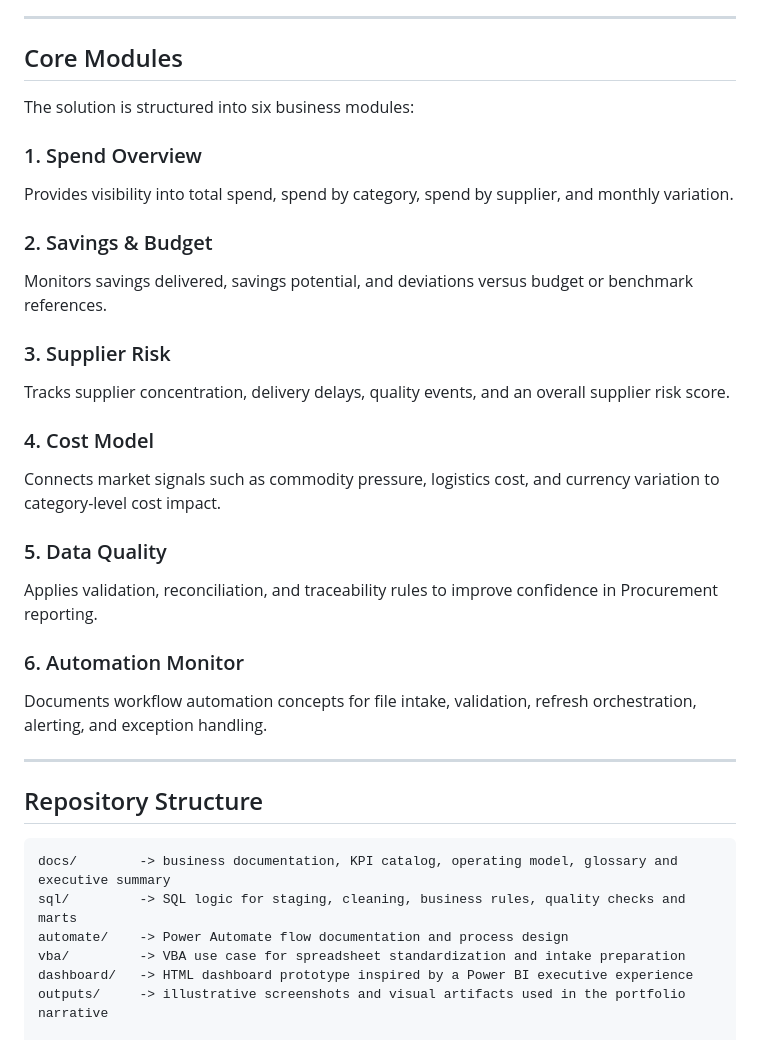
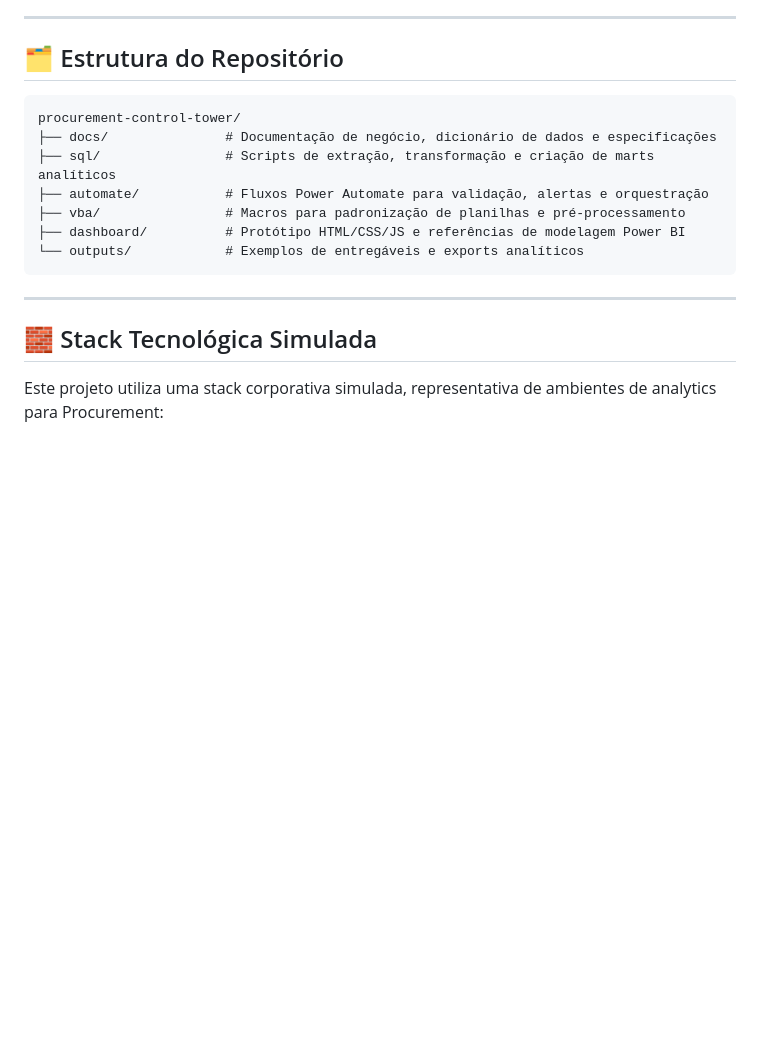
Before and after one commit to IgorPereiraPinto/procurement-control-tower, a Markdown page: README.md, the part around one of its changes. Rendered like a GitHub page; blank space fills up the shorter version.

````diff
--- a/README.md
+++ b/README.md
@@ -37,36 +24,20 @@ The objective of this repository is to demonstrate how a senior BI / Data / Auto
 
 ---
 
-## Core Modules
-The solution is structured into six business modules:
-
-### 1. Spend Overview
-Provides visibility into total spend, spend by category, spend by supplier, and monthly variation.
-
-### 2. Savings & Budget
-Monitors savings delivered, savings potential, and deviations versus budget or benchmark references.
-
-### 3. Supplier Risk
-Tracks supplier concentration, delivery delays, quality events, and an overall supplier risk score.
-
-### 4. Cost Model
-Connects market signals such as commodity pressure, logistics cost, and currency variation to category-level cost impact.
-
-### 5. Data Quality
-Applies validation, reconciliation, and traceability rules to improve confidence in Procurement reporting.
-
-### 6. Automation Monitor
-Documents workflow automation concepts for file intake, validation, refresh orchestration, alerting, and exception handling.
+## 🗂️ Estrutura do Repositório
+```text
+procurement-control-tower/
+├── docs/               # Documentação de negócio, dicionário de dados e especificações
+├── sql/                # Scripts de extração, transformação e criação de marts analíticos
+├── automate/           # Fluxos Power Automate para validação, alertas e orquestração
+├── vba/                # Macros para padronização de planilhas e pré-processamento
+├── dashboard/          # Protótipo HTML/CSS/JS e referências de modelagem Power BI
+└── outputs/            # Exemplos de entregáveis e exports analíticos
+```
 
 ---
 
-## Repository Structure
+## 🧱 Stack Tecnológica Simulada
 
-```text
-docs/        -> business documentation, KPI catalog, operating model, glossary and executive summary
-sql/         -> SQL logic for staging, cleaning, business rules, quality checks and marts
-automate/    -> Power Automate flow documentation and process design
-vba/         -> VBA use case for spreadsheet standardization and intake preparation
-dashboard/   -> HTML dashboard prototype inspired by a Power BI executive experience
-outputs/     -> illustrative screenshots and visual artifacts used in the portfolio narrative
+Este projeto utiliza uma stack corporativa simulada, representativa de ambientes de analytics para Procurement:
 
````
Also changed, not shown: other parts of README.md (+75 -307 lines).
